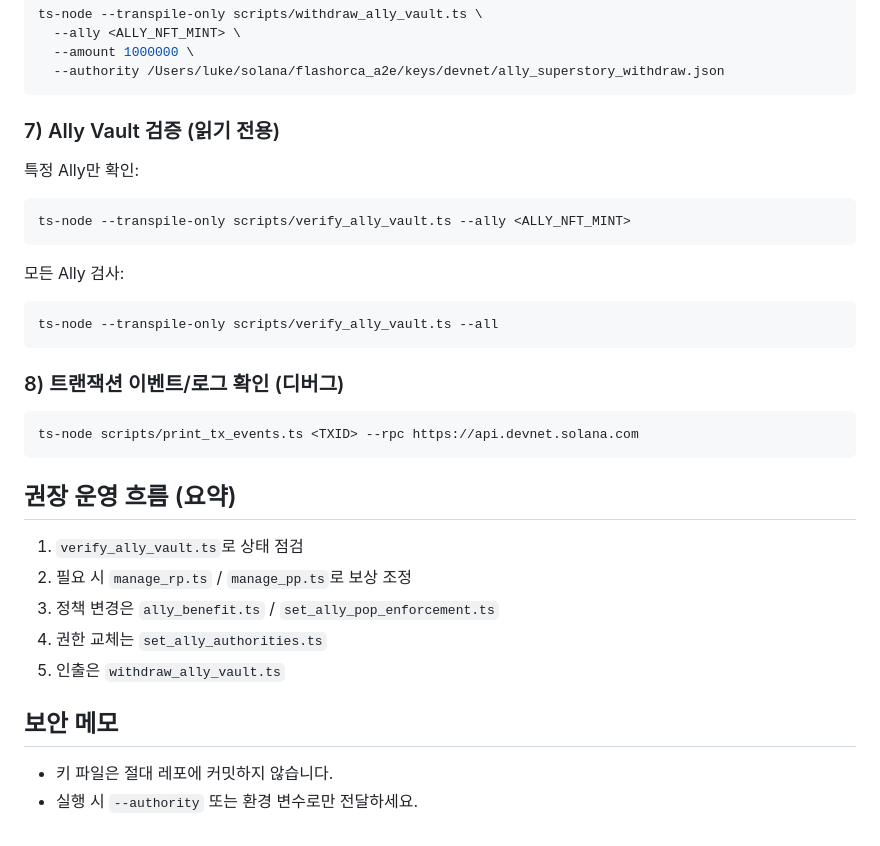
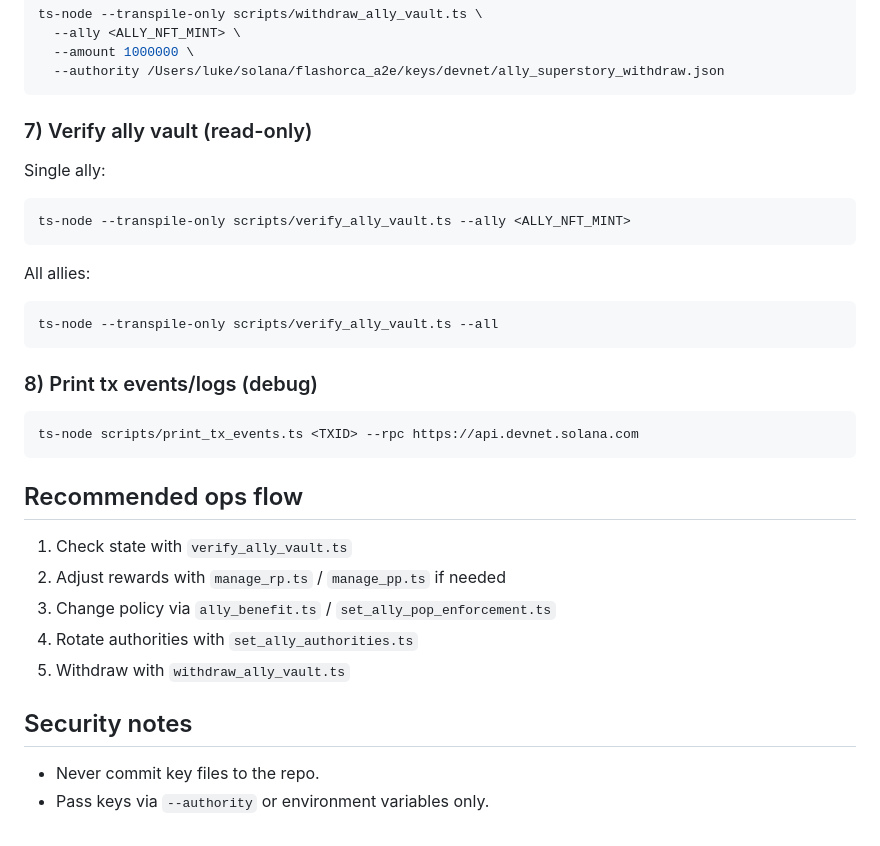
Before and after one commit to qara-wq/flashorca-ally-devnet, a Markdown page: docs/ally-admin-scripts.md, the part around one of its changes. Rendered like a GitHub page.

````diff
--- a/docs/ally-admin-scripts.md
+++ b/docs/ally-admin-scripts.md
@@ -159,29 +159,29 @@ ts-node --transpile-only scripts/withdraw_ally_vault.ts \
   --authority /Users/luke/solana/flashorca_a2e/keys/devnet/ally_superstory_withdraw.json
 ```
 
-### 7) Ally Vault 검증 (읽기 전용)
-특정 Ally만 확인:
+### 7) Verify ally vault (read-only)
+Single ally:
 ```bash
 ts-node --transpile-only scripts/verify_ally_vault.ts --ally <ALLY_NFT_MINT>
 ```
 
-모든 Ally 검사:
+All allies:
 ```bash
 ts-node --transpile-only scripts/verify_ally_vault.ts --all
 ```
 
-### 8) 트랜잭션 이벤트/로그 확인 (디버그)
+### 8) Print tx events/logs (debug)
 ```bash
 ts-node scripts/print_tx_events.ts <TXID> --rpc https://api.devnet.solana.com
 ```
 
-## 권장 운영 흐름 (요약)
-1) `verify_ally_vault.ts`로 상태 점검
-2) 필요 시 `manage_rp.ts` / `manage_pp.ts`로 보상 조정
-3) 정책 변경은 `ally_benefit.ts` / `set_ally_pop_enforcement.ts`
-4) 권한 교체는 `set_ally_authorities.ts`
-5) 인출은 `withdraw_ally_vault.ts`
+## Recommended ops flow
+1) Check state with `verify_ally_vault.ts`
+2) Adjust rewards with `manage_rp.ts` / `manage_pp.ts` if needed
+3) Change policy via `ally_benefit.ts` / `set_ally_pop_enforcement.ts`
+4) Rotate authorities with `set_ally_authorities.ts`
+5) Withdraw with `withdraw_ally_vault.ts`
 
-## 보안 메모
-- 키 파일은 절대 레포에 커밋하지 않습니다.
-- 실행 시 `--authority` 또는 환경 변수로만 전달하세요.
+## Security notes
+- Never commit key files to the repo.
+- Pass keys via `--authority` or environment variables only.
````
Also changed, not shown: other parts of docs/ally-admin-scripts.md (+54 -54 lines).
